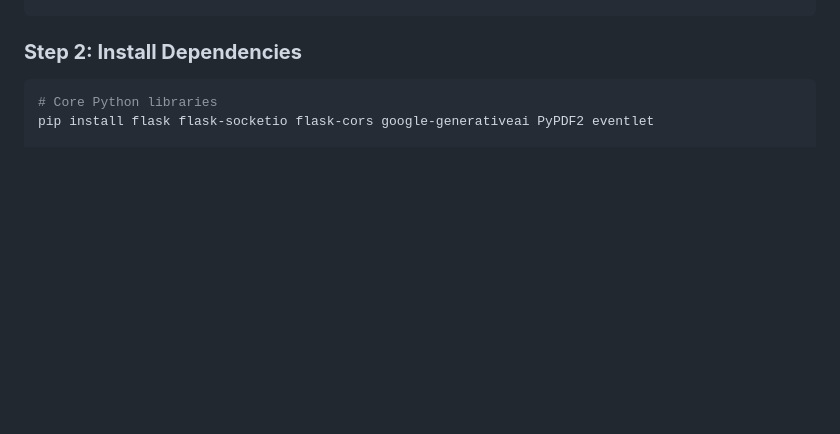
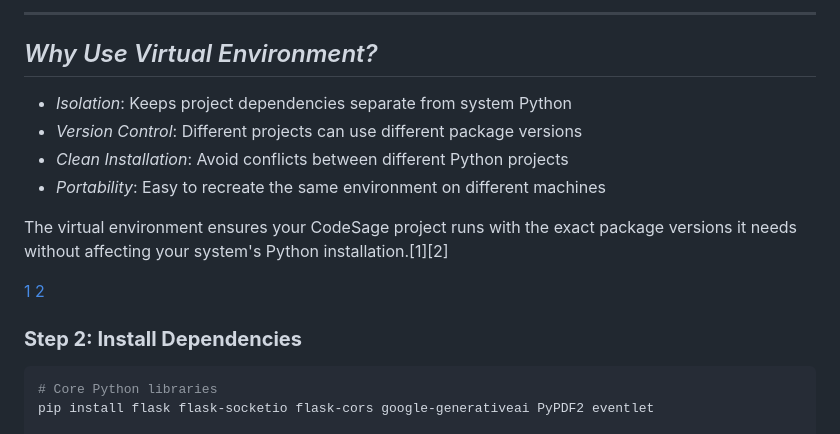
Before and after one commit to Tej-M07/CodeSage_AnT, a Markdown page: readme.md, the part around the change printed below. Drawn GitHub-style; blank space fills up the shorter version.

````diff
--- a/readme.md
+++ b/readme.md
@@ -186,3 +276,16 @@ venv\Scripts\activate
+***
+
+## *Why Use Virtual Environment?*
+
+- *Isolation*: Keeps project dependencies separate from system Python
+- *Version Control*: Different projects can use different package versions
+- *Clean Installation*: Avoid conflicts between different Python projects
+- *Portability*: Easy to recreate the same environment on different machines
+
+The virtual environment ensures your CodeSage project runs with the exact package versions it needs without affecting your system's Python installation.[1][2]
+
+[1](https://ppl-ai-file-upload.s3.amazonaws.com/web/direct-files/attachments/51841150/4aaf71cd-4110-495c-a028-8bd8a948a253/index.html)
+[2](https://ppl-ai-file-upload.s3.amazonaws.com/web/direct-files/attachments/51841150/f76ae280-0cf2-463e-a968-906c6fc109ea/app.py)
 
 ### **Step 2: Install Dependencies**
 ```bash
````
Also changed, not shown: other parts of readme.md (+90 -0 lines).
